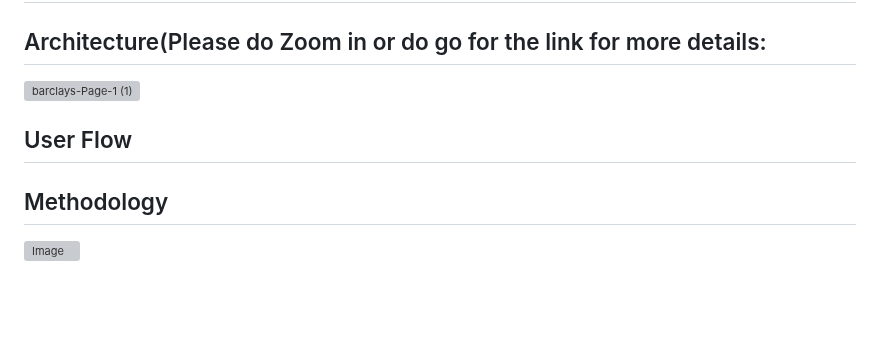
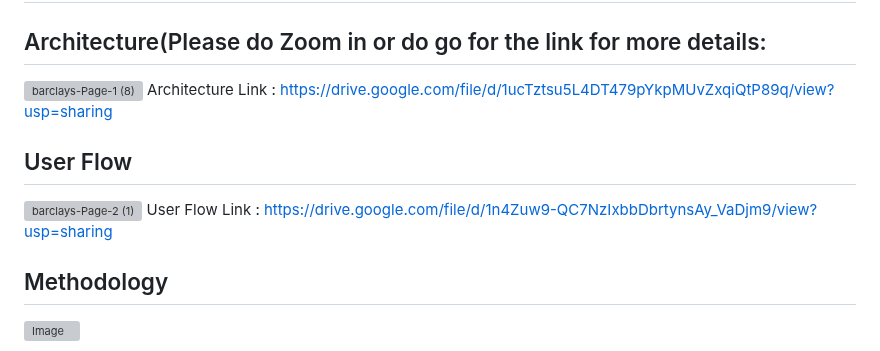
Before and after one commit to Suraj-Chavan1/Project-Atlas, a Markdown page: README.md, the part around the change. Rendered like a GitHub page; blank space fills up the shorter version; grey boxes are pictures that could not be loaded.

Commit message:
Update README.md
Links and image updated

```diff
--- a/README.md
+++ b/README.md
@@ -59,10 +59,16 @@ Project ATLAS delivers a robust, AI-powered solution that accelerates documentat
 
 # Methodology Details
 ## Architecture(Please do Zoom in or do go for the link for more details:
-![barclays-Page-1 (1)](https://github.com/user-attachments/assets/50108823-388d-48fb-8d61-6e497898695d)
+![barclays-Page-1 (8)](https://github.com/user-attachments/assets/77392e6a-3493-4ec2-a371-7e1a91c62f8b)
+Architecture Link : https://drive.google.com/file/d/1ucTztsu5L4DT479pYkpMUvZxqiQtP89q/view?usp=sharing
+
+
 
 
 ## User Flow
+![barclays-Page-2 (1)](https://github.com/user-attachments/assets/8f61dabc-accc-4836-a09d-04749a319ed6)
+User Flow Link : https://drive.google.com/file/d/1n4Zuw9-QC7NzIxbbDbrtynsAy_VaDjm9/view?usp=sharing
+
 
 ## Methodology
 
```
